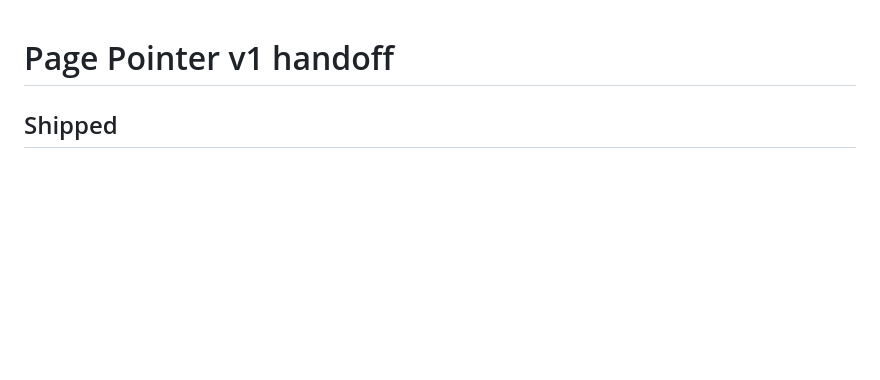
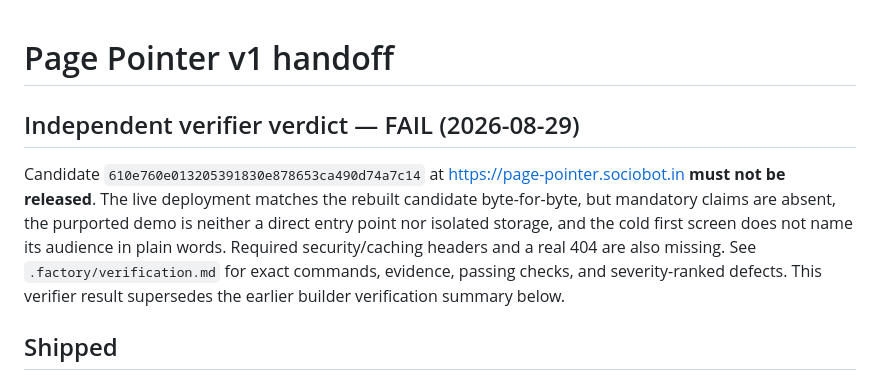
Before and after one commit to B-Divyesh/sf-page-pointer, a Markdown page: .factory/handoff.md, the part around the change. Drawn GitHub-style; blank space fills up the shorter version.

Commit message:
docs: record independent verification failure

```diff
--- a/.factory/handoff.md
+++ b/.factory/handoff.md
@@ -1,4 +1,16 @@
 # Page Pointer v1 handoff
+
+## Independent verifier verdict — FAIL (2026-08-29)
+
+Candidate `610e760e013205391830e878653ca490d74a7c14` at
+https://page-pointer.sociobot.in **must not be released**. The live deployment
+matches the rebuilt candidate byte-for-byte, but mandatory claims are absent,
+the purported demo is neither a direct entry point nor isolated storage, and
+the cold first screen does not name its audience in plain words. Required
+security/caching headers and a real 404 are also missing. See
+`.factory/verification.md` for exact commands, evidence, passing checks, and
+severity-ranked defects. This verifier result supersedes the earlier builder
+verification summary below.
 
 ## Shipped
 
```
Also changed, not shown: .factory/verification.md (added, +127 -0 lines).
